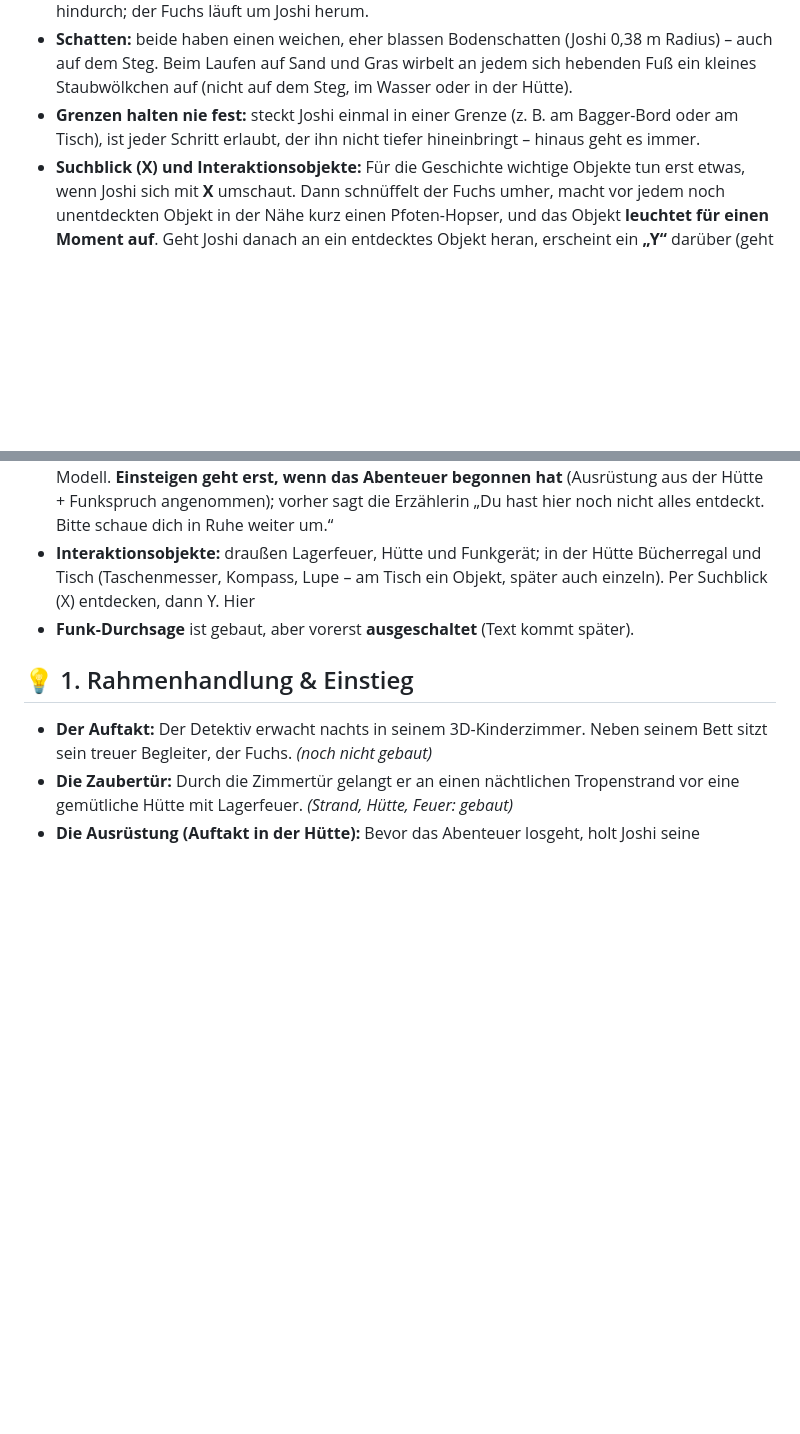
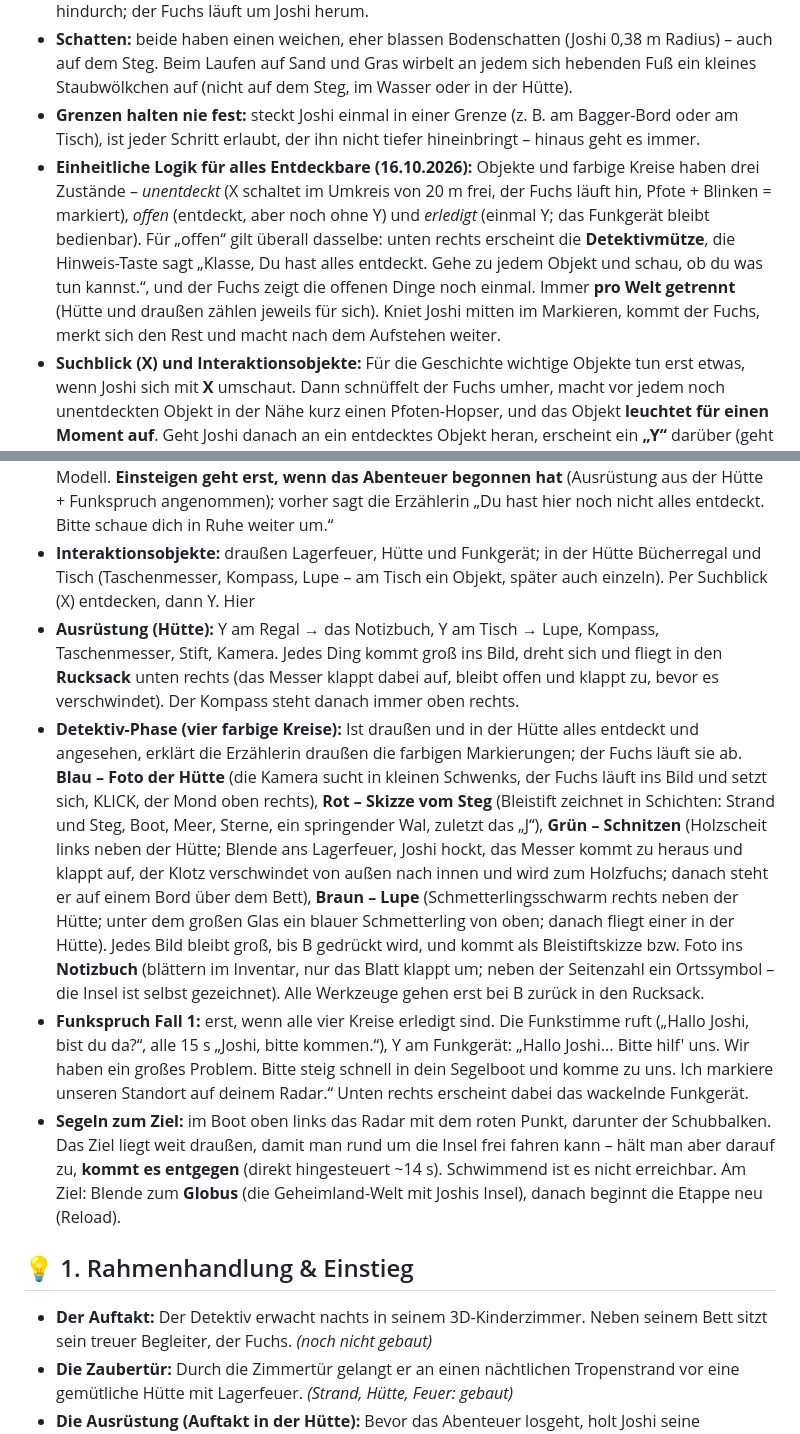
Before and after one commit to workFLOw42/das_geheimland, a Markdown page: Konzept.md, 2 parts joined by grey strips. Rendered like a GitHub page; blank space fills up the shorter version.

```diff
--- a/Konzept.md
+++ b/Konzept.md
@@ -34,6 +37,7 @@ Ein interaktives 3D-Detektiv- und Aufräum-Abenteuer auf Basis von WebGL/Three.j
 - **Körper:** Joshi und der Fuchs haben je einen Kollisionskreis – sie laufen nicht durcheinander hindurch; der Fuchs läuft um Joshi herum.
 - **Schatten:** beide haben einen weichen, eher blassen Bodenschatten (Joshi 0,38 m Radius) – auch auf dem Steg. Beim Laufen auf Sand und Gras wirbelt an jedem sich hebenden Fuß ein kleines Staubwölkchen auf (nicht auf dem Steg, im Wasser oder in der Hütte).
 - **Grenzen halten nie fest:** steckt Joshi einmal in einer Grenze (z. B. am Bagger-Bord oder am Tisch), ist jeder Schritt erlaubt, der ihn nicht tiefer hineinbringt – hinaus geht es immer.
+- **Einheitliche Logik für alles Entdeckbare (16.10.2026):** Objekte und farbige Kreise haben drei Zustände – *unentdeckt* (X schaltet im Umkreis von 20 m frei, der Fuchs läuft hin, Pfote + Blinken = markiert), *offen* (entdeckt, aber noch ohne Y) und *erledigt* (einmal Y; das Funkgerät bleibt bedienbar). Für „offen“ gilt überall dasselbe: unten rechts erscheint die **Detektivmütze**, die Hinweis-Taste sagt „Klasse, Du hast alles entdeckt. Gehe zu jedem Objekt und schau, ob du was tun kannst.“, und der Fuchs zeigt die offenen Dinge noch einmal. Immer **pro Welt getrennt** (Hütte und draußen zählen jeweils für sich). Kniet Joshi mitten im Markieren, kommt der Fuchs, merkt sich den Rest und macht nach dem Aufstehen weiter.
 - **Suchblick (X) und Interaktionsobjekte:** Für die Geschichte wichtige Objekte tun erst etwas, wenn Joshi sich mit **X** umschaut. Dann schnüffelt der Fuchs umher, macht vor jedem noch unentdeckten Objekt in der Nähe kurz einen Pfoten-Hopser, und das Objekt **leuchtet für einen Moment auf**. Geht Joshi danach an ein entdecktes Objekt heran, erscheint ein **„Y“** darüber (geht er weg, verschwindet es); **Y** lässt die Erzählerin etwas dazu sagen (Texte: SPRECHTEXTE.md). Ohne Suchblick erscheint kein Y, und es passiert nichts. **Info-Objekte** (z. B. Lagerfeuer, Hütte) erklären sich einmal, danach erscheint dort kein Y mehr; **bleibende Objekte** (z. B. das Funkgerät) behalten ihr Y und tun danach etwas anderes (Funkrauschen).
 - **Für weitere Detektiv-Momente vorgesehen:** die Fuchs-Animationen *Sit_Yes* (nicken) und *Sit_No* (Kopf schütteln).
 
@@ -59,7 +63,10 @@ Ein interaktives 3D-Detektiv- und Aufräum-Abenteuer auf Basis von WebGL/Three.j
 - **Startbildschirm** „🌙 Das Geheimland“ mit großem „▶ Los geht's“ (schaltet Ton und Stimme frei).
 - **Steg und Segelboot:** Vor der Hütte (in einer Linie mit Hütte, Lagerfeuer und Funkgerät) liegen kurz vor dem Wasser flache Planken auf dem Sand, die zum Steg auf Pfählen werden. Vom Steg kann man seitlich und am Ende ins Wasser fallen und schwimmen; im Wasser schwimmt man unter dem Steg durch (hinauf kommt man nur über die flachen Planken am Strand). Nur am Boot ist die Stegkante eine Grenze. Links daran liegt ein Segelboot, das mit den Wellen schaukelt. Im letzten Drittel des Stegs erscheint ein **Y**: Joshi und der Fuchs steigen ein – Joshi kniet hinten im Heck an der Pinne, der Fuchs sitzt vorn im Bug vor dem Mast und schaut aufs Meer; Mit dem linken Stick **fährt das Boot** (träge, lenkt nur mit Fahrt; nicht an Land, nicht ins flache Wasser, höchstens 260 m weit). Y im Boot = aussteigen, aber nur am Steg – weiter draußen sagt die Erzählerin „Fahr erst zurück zum Steg. Dann kannst du aussteigen.“ Im Boot steht kein Wasser (das Meer ist im Rumpf ausgeblendet), es liegt nur noch halb so schief wie das Modell. **Einsteigen geht erst, wenn das Abenteuer begonnen hat** (Ausrüstung aus der Hütte + Funkspruch angenommen); vorher sagt die Erzählerin „Du hast hier noch nicht alles entdeckt. Bitte schaue dich in Ruhe weiter um.“
 - **Interaktionsobjekte:** draußen Lagerfeuer, Hütte und Funkgerät; in der Hütte Bücherregal und Tisch (Taschenmesser, Kompass, Lupe – am Tisch ein Objekt, später auch einzeln). Per Suchblick (X) entdecken, dann Y. Hier
-- **Funk-Durchsage** ist gebaut, aber vorerst **ausgeschaltet** (Text kommt später).
+- **Ausrüstung (Hütte):** Y am Regal → das Notizbuch, Y am Tisch → Lupe, Kompass, Taschenmesser, Stift, Kamera. Jedes Ding kommt groß ins Bild, dreht sich und fliegt in den **Rucksack** unten rechts (das Messer klappt dabei auf, bleibt offen und klappt zu, bevor es verschwindet). Der Kompass steht danach immer oben rechts.
+- **Detektiv-Phase (vier farbige Kreise):** Ist draußen und in der Hütte alles entdeckt und angesehen, erklärt die Erzählerin draußen die farbigen Markierungen; der Fuchs läuft sie ab. **Blau – Foto der Hütte** (die Kamera sucht in kleinen Schwenks, der Fuchs läuft ins Bild und setzt sich, KLICK, der Mond oben rechts), **Rot – Skizze vom Steg** (Bleistift zeichnet in Schichten: Strand und Steg, Boot, Meer, Sterne, ein springender Wal, zuletzt das „J“), **Grün – Schnitzen** (Holzscheit links neben der Hütte; Blende ans Lagerfeuer, Joshi hockt, das Messer kommt zu heraus und klappt auf, der Klotz verschwindet von außen nach innen und wird zum Holzfuchs; danach steht er auf einem Bord über dem Bett), **Braun – Lupe** (Schmetterlingsschwarm rechts neben der Hütte; unter dem großen Glas ein blauer Schmetterling von oben; danach fliegt einer in der Hütte). Jedes Bild bleibt groß, bis B gedrückt wird, und kommt als Bleistiftskizze bzw. Foto ins **Notizbuch** (blättern im Inventar, nur das Blatt klappt um; neben der Seitenzahl ein Ortssymbol – die Insel ist selbst gezeichnet). Alle Werkzeuge gehen erst bei B zurück in den Rucksack.
+- **Funkspruch Fall 1:** erst, wenn alle vier Kreise erledigt sind. Die Funkstimme ruft („Hallo Joshi, bist du da?“, alle 15 s „Joshi, bitte kommen.“), Y am Funkgerät: „Hallo Joshi... Bitte hilf' uns. Wir haben ein großes Problem. Bitte steig schnell in dein Segelboot und komme zu uns. Ich markiere unseren Standort auf deinem Radar.“ Unten rechts erscheint dabei das wackelnde Funkgerät.
+- **Segeln zum Ziel:** im Boot oben links das Radar mit dem roten Punkt, darunter der Schubbalken. Das Ziel liegt weit draußen, damit man rund um die Insel frei fahren kann – hält man aber darauf zu, **kommt es entgegen** (direkt hingesteuert ~14 s). Schwimmend ist es nicht erreichbar. Am Ziel: Blende zum **Globus** (die Geheimland-Welt mit Joshis Insel), danach beginnt die Etappe neu (Reload).
 
 ## 💡 1. Rahmenhandlung & Einstieg
 
```
Also changed, not shown: other parts of Konzept.md (+14 -10 lines).
